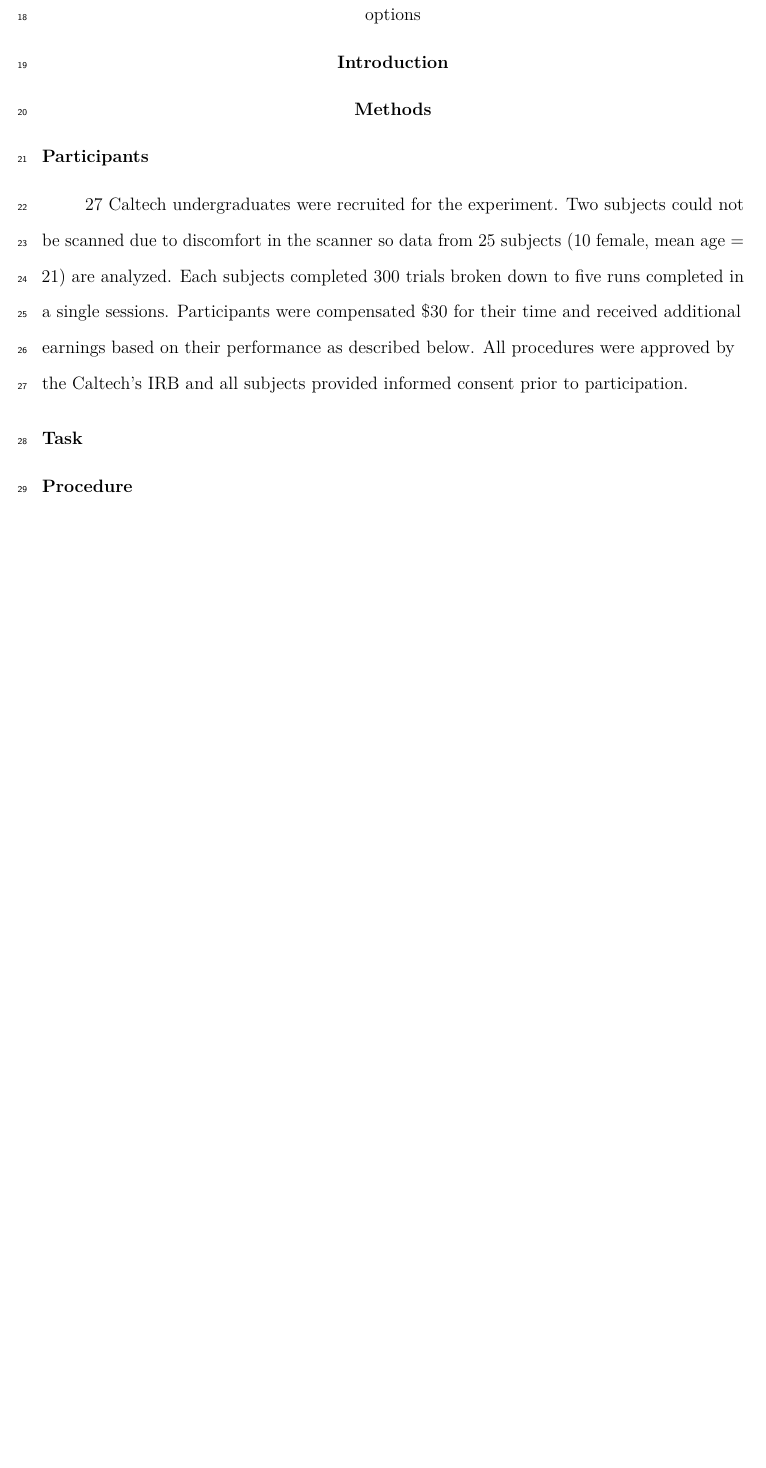
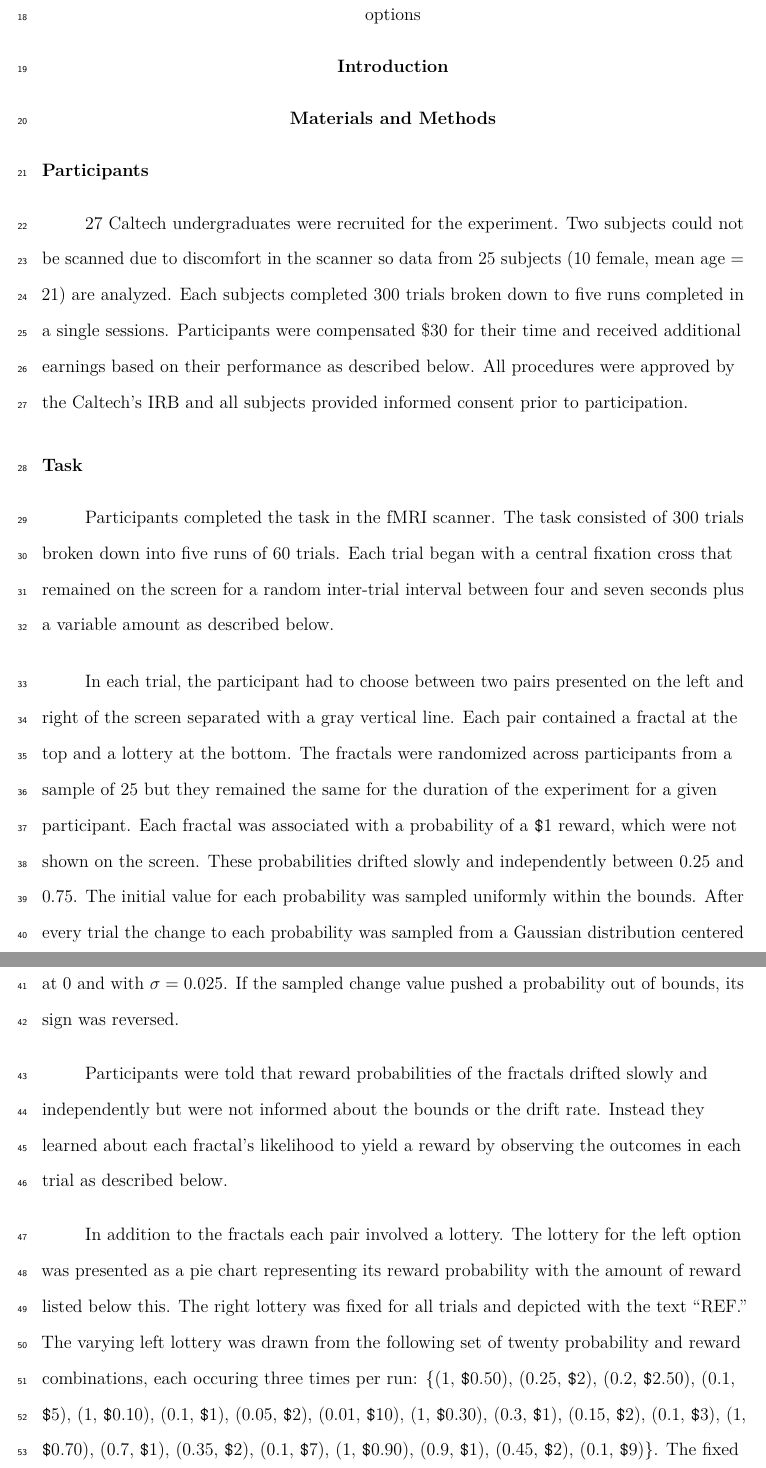
Before and after one commit to zenkavi/DescribedVsLearned, a LaTeX paper (APA_Draft.tex): part of page 3 of 4 before the commit and two parts of pages 3 and 4 of 5 after it, the two joined at a grey line, cut so that both start at the same text, the shorter picture padded with empty space. Compiled offline with pdfLaTeX.

Commit message:
resume work on draft

```diff
--- a/APA_Draft.tex
+++ b/APA_Draft.tex
@@ -184,8 +184,8 @@ Enter abstract here
 \hypertarget{introduction}{%
 \section{Introduction}\label{introduction}}
 
-\hypertarget{methods}{%
-\section{Methods}\label{methods}}
+\hypertarget{materials-and-methods}{%
+\section{Materials and Methods}\label{materials-and-methods}}
 
 \hypertarget{participants}{%
 \subsection{Participants}\label{participants}}
@@ -195,8 +195,13 @@ Enter abstract here
 \hypertarget{task}{%
 \subsection{Task}\label{task}}
 
-\hypertarget{procedure}{%
-\subsection{Procedure}\label{procedure}}
+Participants completed the task in the fMRI scanner. The task consisted of 300 trials broken down into five runs of 60 trials. Each trial began with a central fixation cross that remained on the screen for a random inter-trial interval between four and seven seconds plus a variable amount as described below.
+
+In each trial, the participant had to choose between two pairs presented on the left and right of the screen separated with a gray vertical line. Each pair contained a fractal at the top and a lottery at the bottom. The fractals were randomized across participants from a sample of 25 but they remained the same for the duration of the experiment for a given participant. Each fractal was associated with a probability of a \texttt{\$}1 reward, which were not shown on the screen. These probabilities drifted slowly and independently between 0.25 and 0.75. The initial value for each probability was sampled uniformly within the bounds. After every trial the change to each probability was sampled from a Gaussian distribution centered at 0 and with \(\sigma = 0.025\). If the sampled change value pushed a probability out of bounds, its sign was reversed.
+
+Participants were told that reward probabilities of the fractals drifted slowly and independently but were not informed about the bounds or the drift rate. Instead they learned about each fractal's likelihood to yield a reward by observing the outcomes in each trial as described below.
+
+In addition to the fractals each pair involved a lottery. The lottery for the left option was presented as a pie chart representing its reward probability with the amount of reward listed below this. The right lottery was fixed for all trials and depicted with the text ``REF.'' The varying left lottery was drawn from the following set of twenty probability and reward combinations, each occuring three times per run: \{(1, \texttt{\$}0.50), (0.25, \texttt{\$}2), (0.2, \texttt{\$}2.50), (0.1, \texttt{\$}5), (1, \texttt{\$}0.10), (0.1, \texttt{\$}1), (0.05, \texttt{\$}2), (0.01, \texttt{\$}10), (1, \texttt{\$}0.30), (0.3, \texttt{\$}1), (0.15, \texttt{\$}2), (0.1, \texttt{\$}3), (1, \texttt{\$}0.70), (0.7, \texttt{\$}1), (0.35, \texttt{\$}2), (0.1, \texttt{\$}7), (1, \texttt{\$}0.90), (0.9, \texttt{\$}1), (0.45, \texttt{\$}2), (0.1, \texttt{\$}9)\}. The fixed right lottery consisted of a 50\% probability of winning \texttt{\$}1.
 
 \hypertarget{behavioral-data-preprocessing}{%
 \subsection{Behavioral data preprocessing}\label{behavioral-data-preprocessing}}
```
Also changed, not shown: APA_Draft.pdf, 1 other file.
